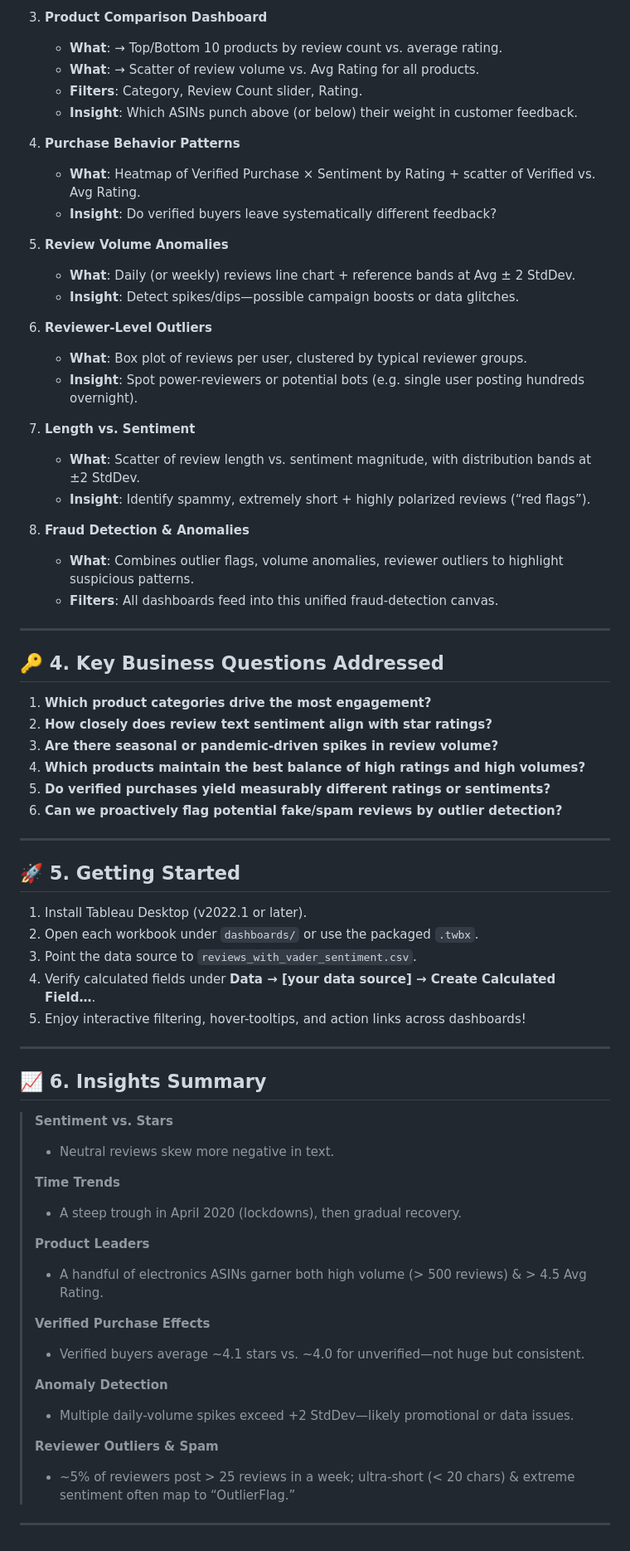
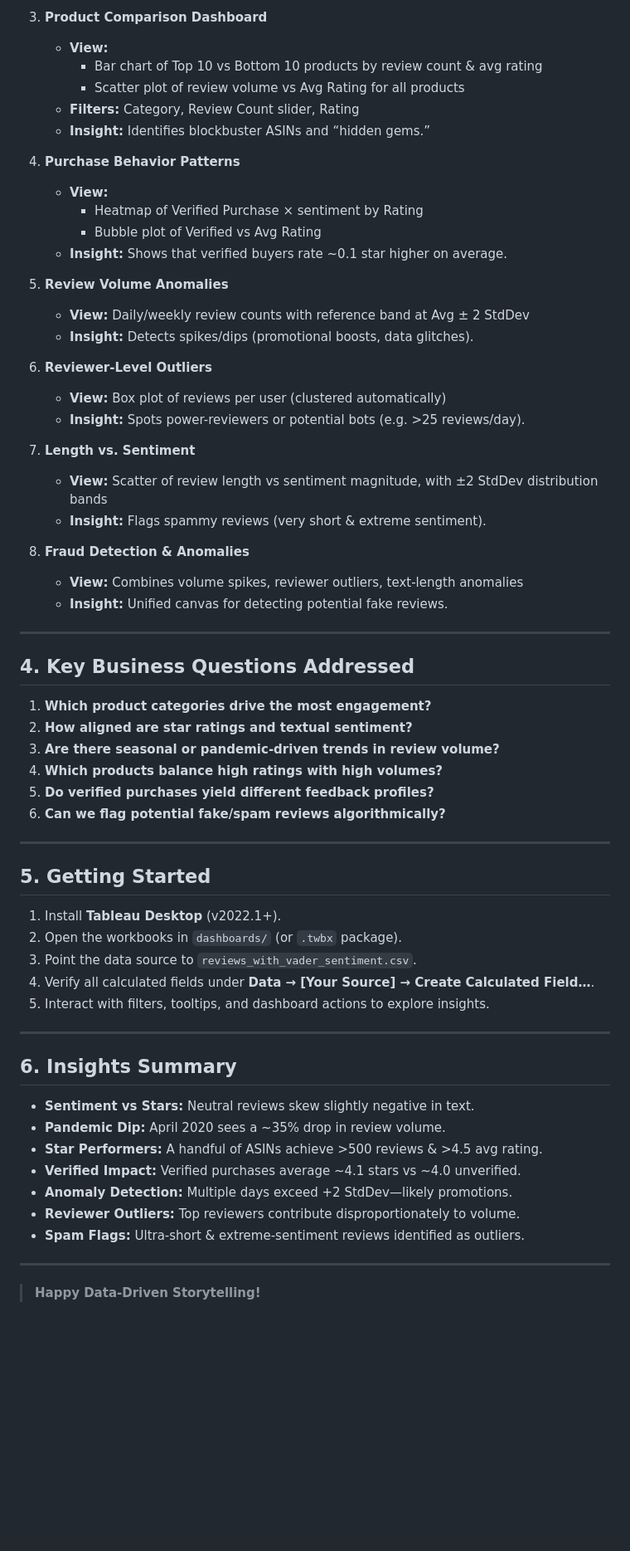
Before and after one commit to MuhammadIsmail-khan/DV-assignment2-msds-fast-, a Markdown page: README.md, the part around one of its changes. Shown at 83% size. Drawn GitHub-style; blank space fills up the shorter version.

```diff
--- a/README.md
+++ b/README.md
@@ -46,71 +50,66 @@ All fields are loaded natively into Tableau Desktop. We build the following calc
 
 3. **Product Comparison Dashboard**
-   - **What**: → Top/Bottom 10 products by review count vs. average rating.
-   - **What**: → Scatter of review volume vs. Avg Rating for all products.
-   - **Filters**: Category, Review Count slider, Rating.
-   - **Insight**: Which ASINs punch above (or below) their weight in customer feedback.
+   - **View:**
+     - Bar chart of Top 10 vs Bottom 10 products by review count & avg rating
+     - Scatter plot of review volume vs Avg Rating for all products
+   - **Filters:** Category, Review Count slider, Rating
+   - **Insight:** Identifies blockbuster ASINs and “hidden gems.”
 
 4. **Purchase Behavior Patterns**
-   - **What**: Heatmap of Verified Purchase × Sentiment by Rating + scatter of Verified vs. Avg Rating.
-   - **Insight**: Do verified buyers leave systematically different feedback?
+   - **View:**
+     - Heatmap of Verified Purchase × sentiment by Rating
+     - Bubble plot of Verified vs Avg Rating
+   - **Insight:** Shows that verified buyers rate ~0.1 star higher on average.
 
 5. **Review Volume Anomalies**
-   - **What**: Daily (or weekly) reviews line chart + reference bands at Avg ± 2 StdDev.
-   - **Insight**: Detect spikes/dips—possible campaign boosts or data glitches.
+   - **View:** Daily/weekly review counts with reference band at Avg ± 2 StdDev
+   - **Insight:** Detects spikes/dips (promotional boosts, data glitches).
 
 6. **Reviewer-Level Outliers**
-   - **What**: Box plot of reviews per user, clustered by typical reviewer groups.
-   - **Insight**: Spot power-reviewers or potential bots (e.g. single user posting hundreds overnight).
+   - **View:** Box plot of reviews per user (clustered automatically)
+   - **Insight:** Spots power-reviewers or potential bots (e.g. >25 reviews/day).
 
 7. **Length vs. Sentiment**
-   - **What**: Scatter of review length vs. sentiment magnitude, with distribution bands at ±2 StdDev.
-   - **Insight**: Identify spammy, extremely short + highly polarized reviews (“red flags”).
+   - **View:** Scatter of review length vs sentiment magnitude, with ±2 StdDev distribution bands
+   - **Insight:** Flags spammy reviews (very short & extreme sentiment).
 
 8. **Fraud Detection & Anomalies**
-   - **What**: Combines outlier flags, volume anomalies, reviewer outliers to highlight suspicious patterns.
-   - **Filters**: All dashboards feed into this unified fraud-detection canvas.
+   - **View:** Combines volume spikes, reviewer outliers, text-length anomalies
+   - **Insight:** Unified canvas for detecting potential fake reviews.
 
 ---
 
-## 🔑 4. Key Business Questions Addressed
+## 4. Key Business Questions Addressed
 
 1. **Which product categories drive the most engagement?**
-2. **How closely does review text sentiment align with star ratings?**
-3. **Are there seasonal or pandemic-driven spikes in review volume?**
-4. **Which products maintain the best balance of high ratings and high volumes?**
-5. **Do verified purchases yield measurably different ratings or sentiments?**
-6. **Can we proactively flag potential fake/spam reviews by outlier detection?**
+2. **How aligned are star ratings and textual sentiment?**
+3. **Are there seasonal or pandemic-driven trends in review volume?**
+4. **Which products balance high ratings with high volumes?**
+5. **Do verified purchases yield different feedback profiles?**
+6. **Can we flag potential fake/spam reviews algorithmically?**
 
 ---
 
-## 🚀 5. Getting Started
+## 5. Getting Started
 
-1. Install Tableau Desktop (v2022.1 or later).
-2. Open each workbook under `dashboards/` or use the packaged `.twbx`.
+1. Install **Tableau Desktop** (v2022.1+).
+2. Open the workbooks in `dashboards/` (or `.twbx` package).
 3. Point the data source to `reviews_with_vader_sentiment.csv`.
-4. Verify calculated fields under **Data → [your data source] → Create Calculated Field…**.
-5. Enjoy interactive filtering, hover-tooltips, and action links across dashboards!
+4. Verify all calculated fields under **Data → [Your Source] → Create Calculated Field…**.
+5. Interact with filters, tooltips, and dashboard actions to explore insights.
 
 ---
 
-## 📈 6. Insights Summary
+## 6. Insights Summary
 
-> **Sentiment vs. Stars**
-> - Neutral reviews skew more negative in text.
->
-> **Time Trends**
-> - A steep trough in April 2020 (lockdowns), then gradual recovery.
->
-> **Product Leaders**
-> - A handful of electronics ASINs garner both high volume (> 500 reviews) & > 4.5 Avg Rating.
->
-> **Verified Purchase Effects**
-> - Verified buyers average ~4.1 stars vs. ~4.0 for unverified—not huge but consistent.
->
-> **Anomaly Detection**
-> - Multiple daily‐volume spikes exceed +2 StdDev—likely promotional or data issues.
->
-> **Reviewer Outliers & Spam**
-> - ~5% of reviewers post > 25 reviews in a week; ultra-short (< 20 chars) & extreme sentiment often map to “OutlierFlag.”
+- **Sentiment vs Stars:** Neutral reviews skew slightly negative in text.
+- **Pandemic Dip:** April 2020 sees a ~35% drop in review volume.
+- **Star Performers:** A handful of ASINs achieve >500 reviews & >4.5 avg rating.
+- **Verified Impact:** Verified purchases average ~4.1 stars vs ~4.0 unverified.
+- **Anomaly Detection:** Multiple days exceed +2 StdDev—likely promotions.
+- **Reviewer Outliers:** Top reviewers contribute disproportionately to volume.
+- **Spam Flags:** Ultra-short & extreme-sentiment reviews identified as outliers.
 
 ---
+
+> **Happy Data-Driven Storytelling!**
```
Also changed, not shown: other parts of README.md (+31 -27 lines).
